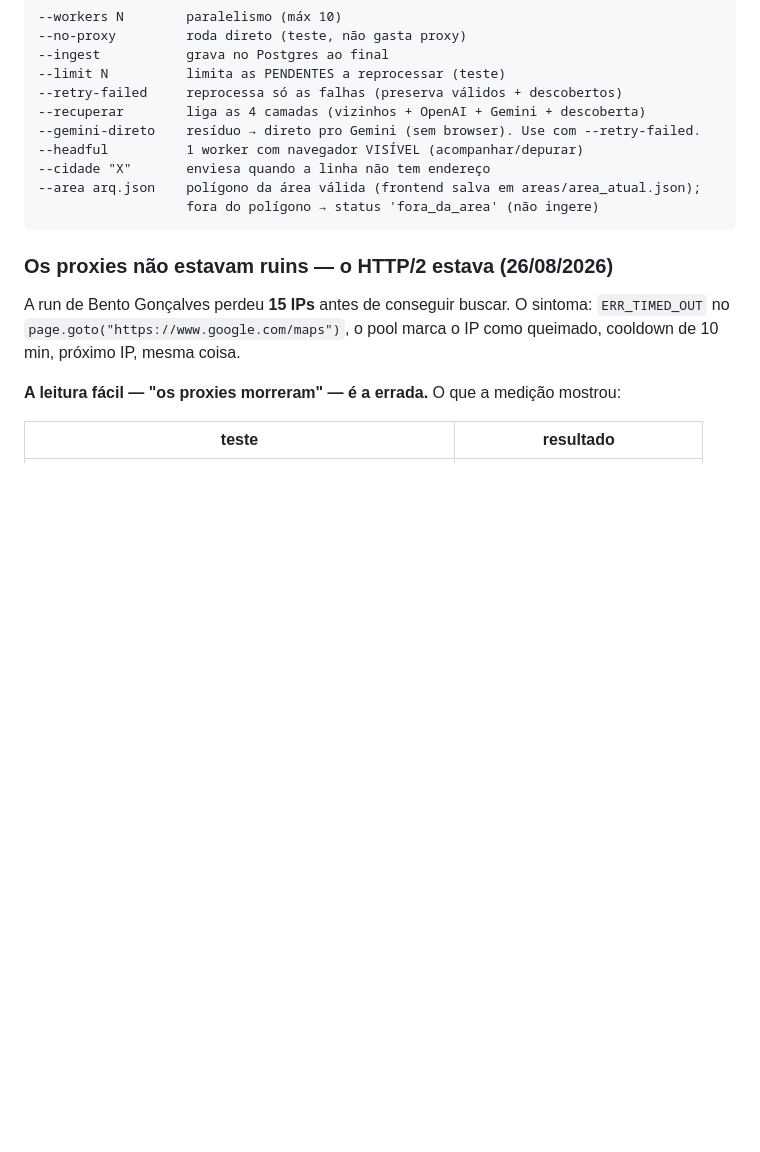
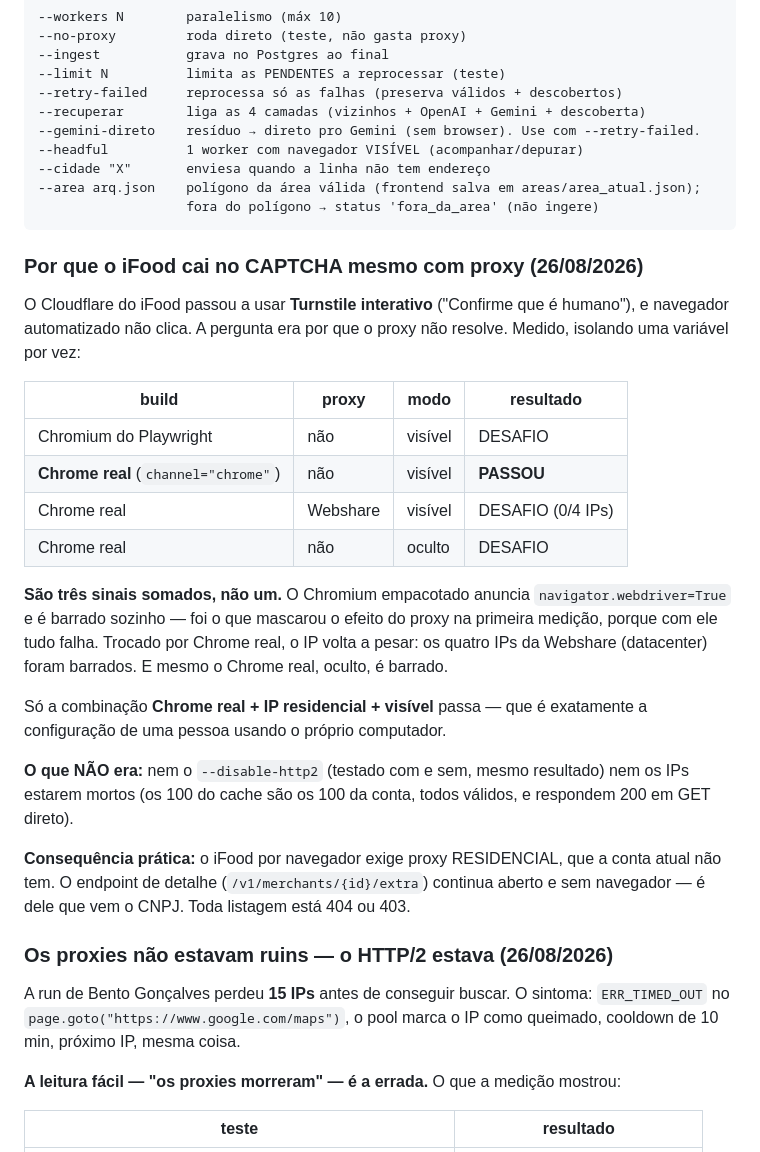
Before and after one commit to columbiatechinfo/comercialRadar, a Markdown page: DOCUMENTACAO.md, the part around the change. GitHub-like rendering; blank space fills up the shorter version.

Commit message:
docs(ifood): o CAPTCHA sao TRES sinais somados, e o proxy e so um deles
A pergunta era por que o iFood cai no desafio mesmo com proxy. Isolei uma
variavel por vez:

  Chromium do Playwright  sem proxy  visivel   DESAFIO
  Chrome REAL             sem proxy  visivel   PASSOU
  Chrome REAL             Webshare   visivel   DESAFIO (0/4 IPs)
  Chrome REAL             sem proxy  oculto    DESAFIO

O Chromium empacotado anuncia `navigator.webdriver=True` e e barrado sozinho —
foi isso que mascarou o efeito do proxy na primeira medicao, onde as quatro
combinacoes falharam e eu quase conclui que o IP nao importava. Trocado por
Chrome real, o IP volta a pesar: os quatro IPs da Webshare (datacenter) foram
barrados. E o Chrome real oculto tambem e barrado.

So Chrome real + IP residencial + visivel passa — a configuracao de uma pessoa
no proprio computador.

O QUE NAO ERA, e os dois foram testados em vez de descartados por intuicao:
o `--disable-http2` (mesmo resultado com e sem) e os IPs estarem mortos (os 100
do cache sao os 100 da conta, todos validos, e respondem 200 em GET direto).

Consequencia: o iFood por navegador exige proxy RESIDENCIAL, que a conta atual
nao tem. O detalhe `/v1/merchants/{id}/extra` segue aberto e sem navegador.

Co-Authored-By: Claude Opus 5 <noreply@anthropic.com>

````diff
--- a/DOCUMENTACAO.md
+++ b/DOCUMENTACAO.md
@@ -401,6 +401,36 @@ grátis generosa com billing).
                    fora do polígono → status 'fora_da_area' (não ingere)
 ```
 
+### Por que o iFood cai no CAPTCHA mesmo com proxy (26/08/2026)
+
+O Cloudflare do iFood passou a usar **Turnstile interativo** ("Confirme que é
+humano"), e navegador automatizado não clica. A pergunta era por que o proxy não
+resolve. Medido, isolando uma variável por vez:
+
+| build | proxy | modo | resultado |
+|---|---|---|---|
+| Chromium do Playwright | não | visível | DESAFIO |
+| **Chrome real** (`channel="chrome"`) | não | visível | **PASSOU** |
+| Chrome real | Webshare | visível | DESAFIO (0/4 IPs) |
+| Chrome real | não | oculto | DESAFIO |
+
+**São três sinais somados, não um.** O Chromium empacotado anuncia
+`navigator.webdriver=True` e é barrado sozinho — foi o que mascarou o efeito do
+proxy na primeira medição, porque com ele tudo falha. Trocado por Chrome real,
+o IP volta a pesar: os quatro IPs da Webshare (datacenter) foram barrados. E
+mesmo o Chrome real, oculto, é barrado.
+
+Só a combinação **Chrome real + IP residencial + visível** passa — que é
+exatamente a configuração de uma pessoa usando o próprio computador.
+
+**O que NÃO era:** nem o `--disable-http2` (testado com e sem, mesmo resultado)
+nem os IPs estarem mortos (os 100 do cache são os 100 da conta, todos válidos,
+e respondem 200 em GET direto).
+
+**Consequência prática:** o iFood por navegador exige proxy RESIDENCIAL, que a
+conta atual não tem. O endpoint de detalhe (`/v1/merchants/{id}/extra`) continua
+aberto e sem navegador — é dele que vem o CNPJ. Toda listagem está 404 ou 403.
+
 ### Os proxies não estavam ruins — o HTTP/2 estava (26/08/2026)
 
 A run de Bento Gonçalves perdeu **15 IPs** antes de conseguir buscar. O sintoma:
````
